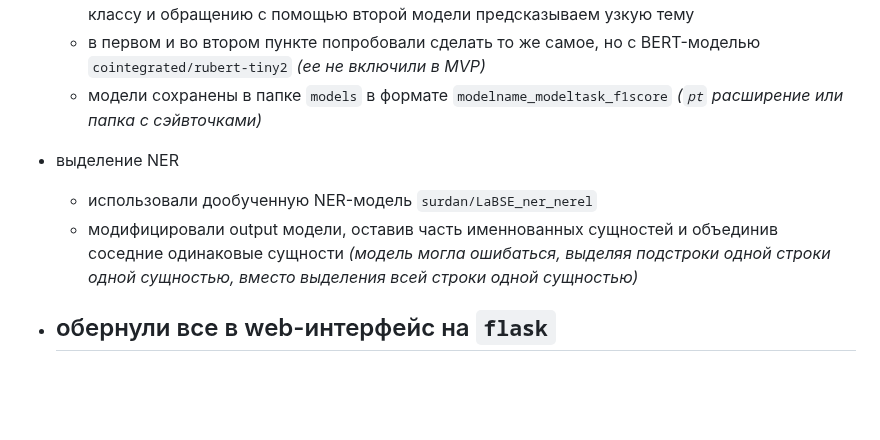
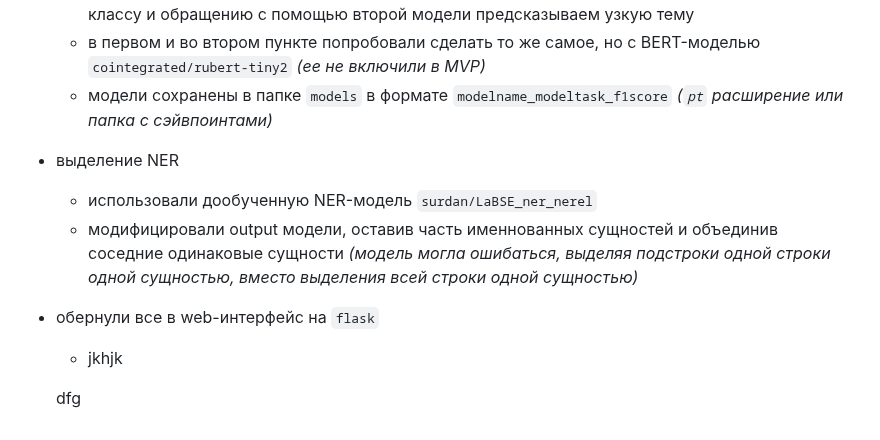
Before and after one commit to kdduha/hacks-ai-international2023-BBBB, a Markdown page: README.md, the part around the change. GitHub-like rendering; blank space fills up the shorter version.

```diff
--- a/README.md
+++ b/README.md
@@ -39,7 +39,7 @@ ___
   - во втором случае дообучили такую же модель `ai-forever/rugpt3small_based_on_gpt2`, но в качестве данных подавали конкатенированные строки вида `'<общая тема>: <обращение>'`
   - в итоговом пайплайне сначала по обращению предсказываем общую тему, а потом по этому классу и обращению с помощью второй модели предсказываем узкую тему
   - в первом и во втором пункте попробовали сделать то же самое, но с BERT-моделью `cointegrated/rubert-tiny2` *(ее не включили в MVP)*
-  - модели сохранены в папке `models` в формате `modelname_modeltask_f1score` *(`pt` расширение или папка с сэйвточками)*
+  - модели сохранены в папке `models` в формате `modelname_modeltask_f1score` *(`pt` расширение или папка с сэйвпоинтами)*
   <p> </p>
 
 - выделение NER
@@ -48,4 +48,6 @@ ___
 <p> </p>
 
 - обернули все в web-интерфейс на `flask`
-    -
+    - jkhjk
+
+  dfg
```
